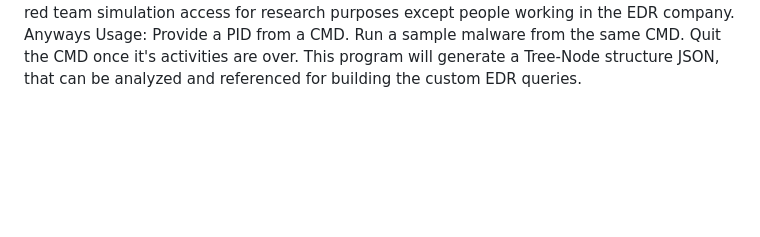
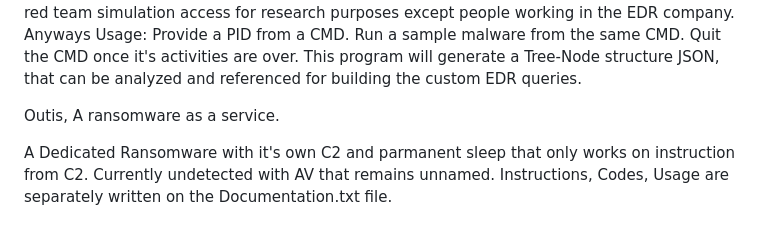
Before and after one commit to Vyiel/RedTeamPets, a Markdown page: README.md, the part around the change. Drawn GitHub-style; blank space fills up the shorter version.

```diff
--- a/README.md
+++ b/README.md
@@ -82,3 +82,9 @@ Provide a PID from a CMD.
 Run a sample malware from the same CMD.
 Quit the CMD once it's activities are over.
 This program will generate a Tree-Node structure JSON, that can be analyzed and referenced for building the custom EDR queries.
+
+
+Outis, A ransomware as a service.
+
+A Dedicated Ransomware with it's own C2 and parmanent sleep that only works on instruction from C2. Currently undetected with AV that remains unnamed.
+Instructions, Codes, Usage are separately written on the Documentation.txt file.
```
